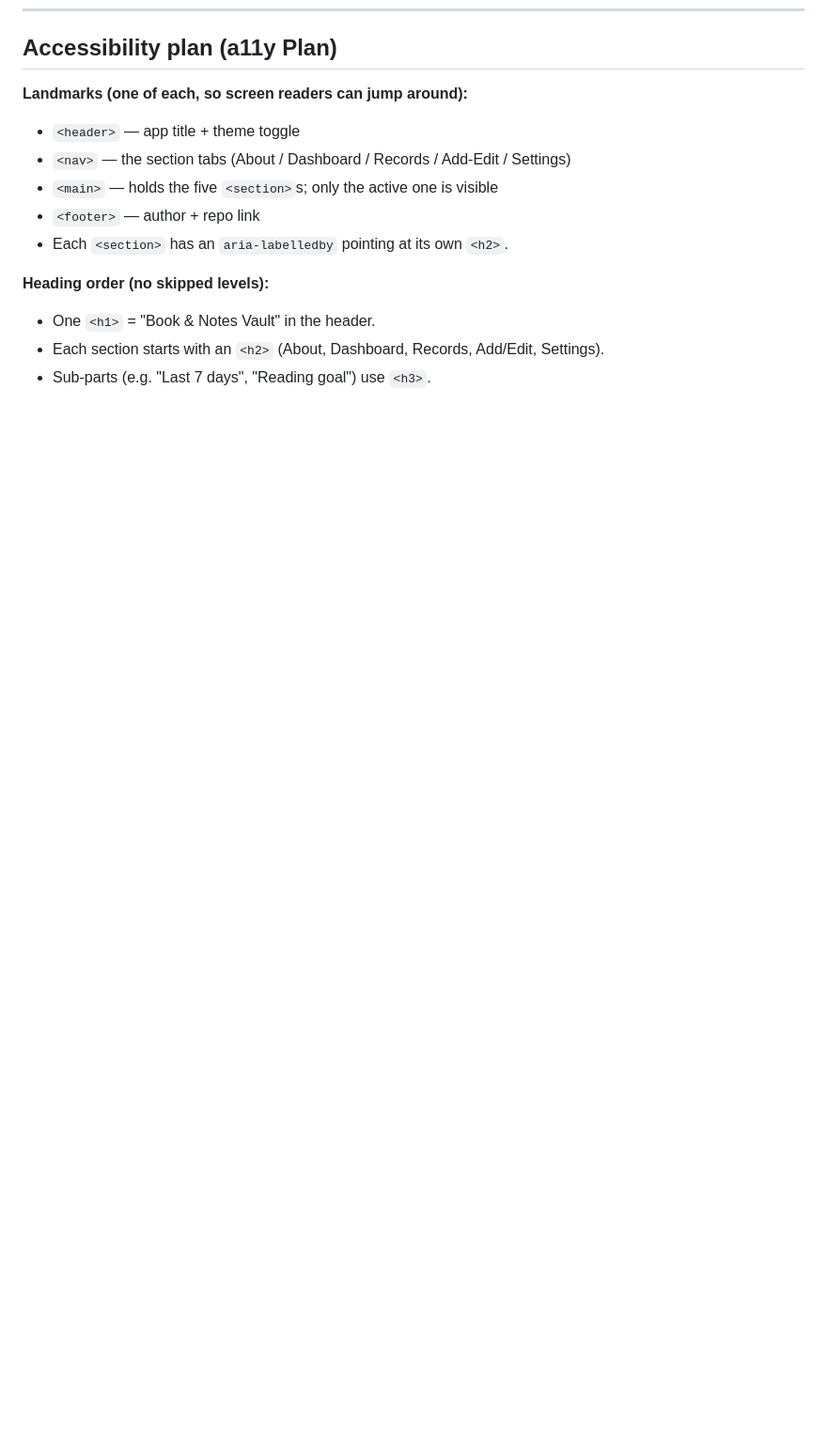
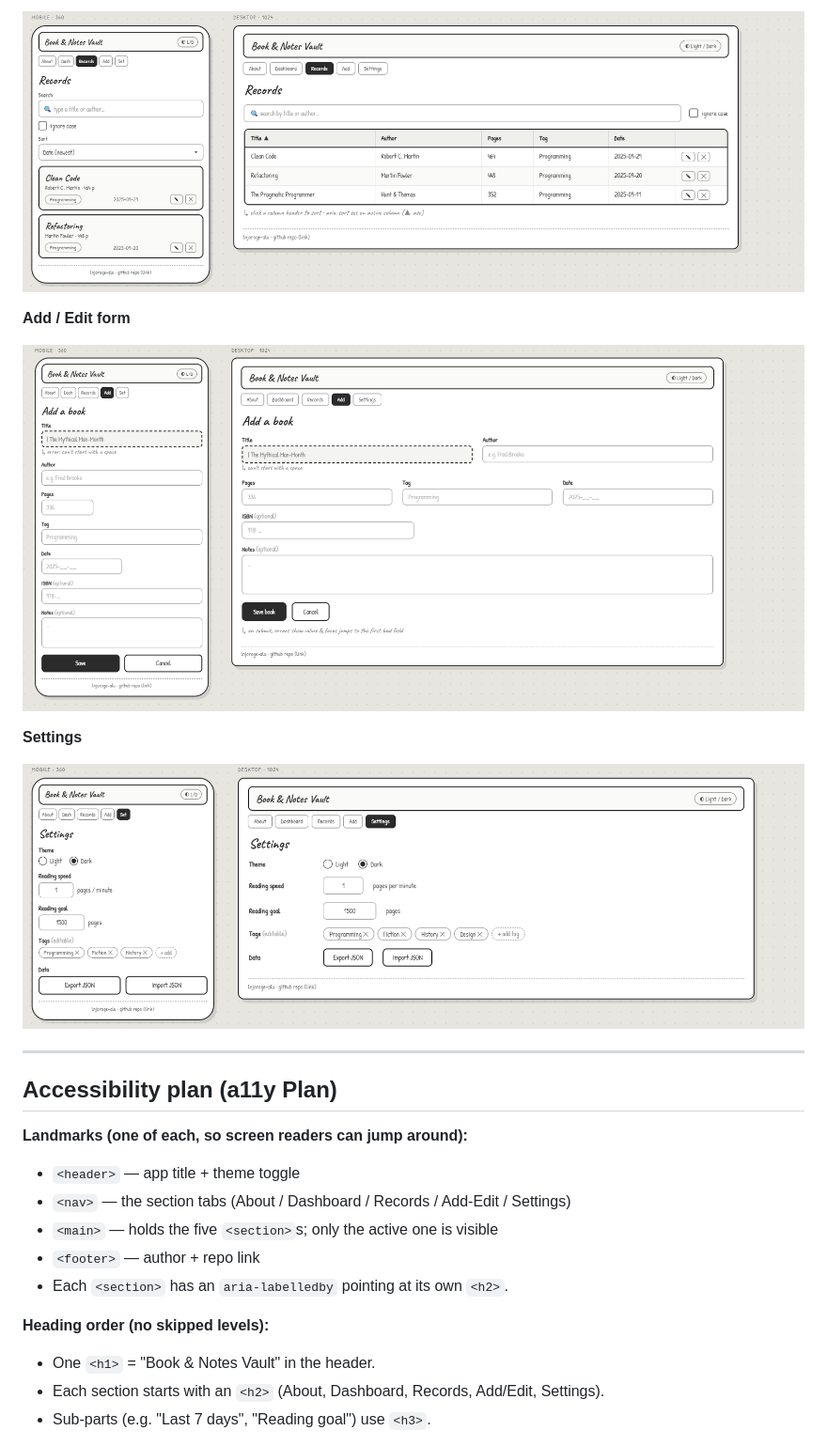
Before and after one commit to lnjoroge-alu/alu-fwd-summative, a Markdown page: docs/Implementation-spec.md, the part around the change printed below. Shown: that part at 94% size. Drawn GitHub-style; pictures changed too: docs/wireframes/add-edit-wireframe.png (added), docs/wireframes/records-wireframe.png (added), docs/wireframes/settings-wireframe.png (added); blank space fills up the shorter version.

Commit message:
feat: add wireframe images

```diff
--- a/docs/Implementation-spec.md
+++ b/docs/Implementation-spec.md
@@ -95,3 +110,15 @@ have half pages.
+![Records screen wireframe](wireframes/records-wireframe.png)
+
+**Add / Edit form**
+
+![Add/Edit form wireframe](wireframes/add-edit-wireframe.png)
+
+**Settings**
+
+![Settings screen wireframe](wireframes/settings-wireframe.png)
+
+---
+
 ## Accessibility plan (a11y Plan)
 
 **Landmarks (one of each, so screen readers can jump around):**
```
Also changed, not shown: other parts of docs/Implementation-spec.md (+15 -0 lines), docs/wireframes/about-wireframe.png (added), docs/wireframes/dashboard-wireframe.png (added).
